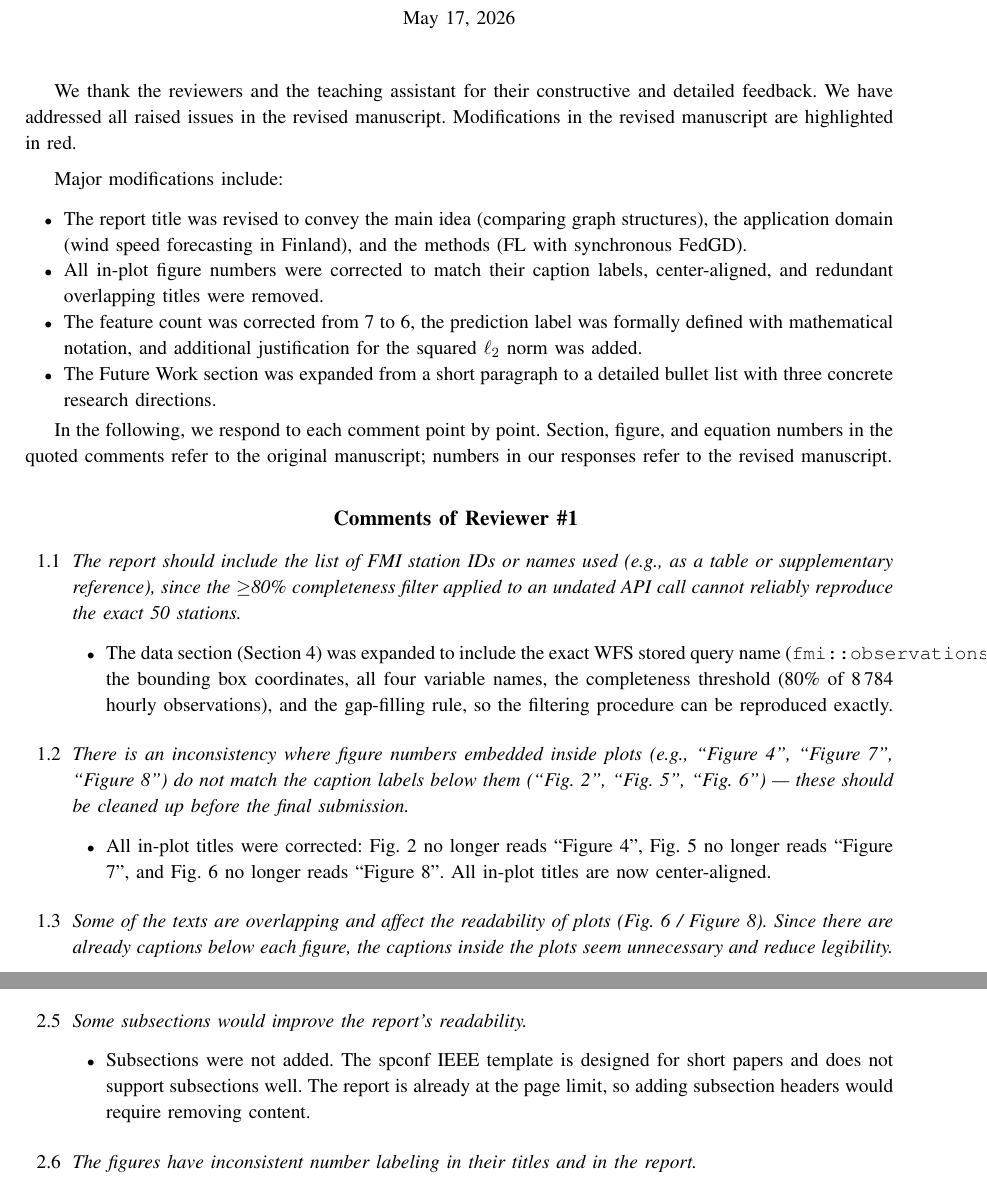
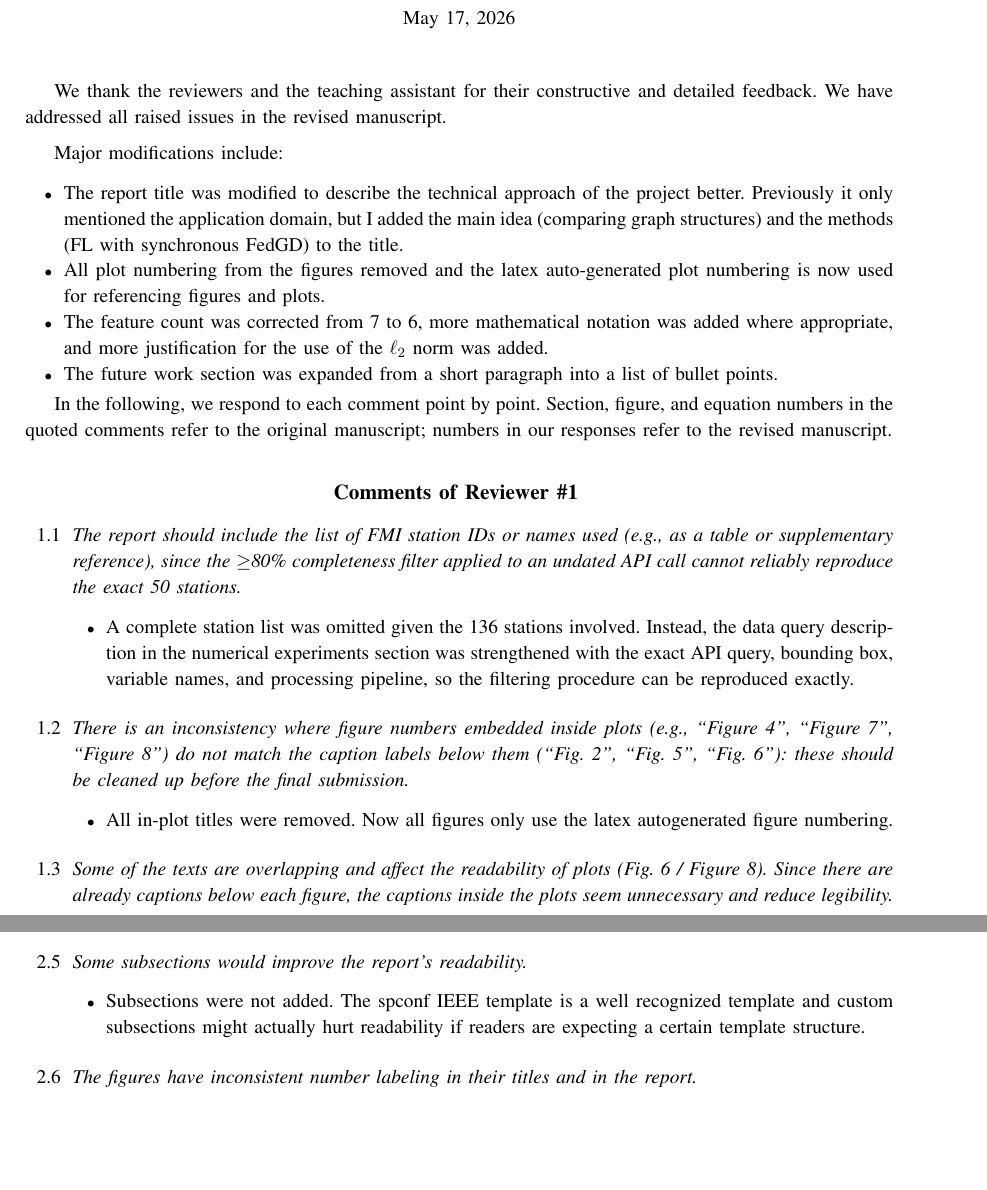
Before and after one commit to AJBogo9/federated-wind-forecasting, a LaTeX paper (peer-review/response-letter.tex): two parts of pages 1 and 2 of 3, joined at a grey line, cut so that both start at the same text, the shorter picture padded with empty space. Compiled offline with pdfLaTeX.

Commit message:
completed response letter

```diff
--- a/peer-review/response-letter.tex
+++ b/peer-review/response-letter.tex
@@ -30,8 +30,6 @@
 
 We thank the reviewers and the teaching assistant for their constructive and detailed feedback.
 We have addressed all raised issues in the revised manuscript.
-Modifications in the revised manuscript are highlighted in red.
-
 \vspace{2mm}
 
 Major modifications include:
@@ -39,19 +37,10 @@ Major modifications include:
 \vspace{2mm}
 
 \begin{itemize}
-
-    \item The report title was revised to convey the main idea (comparing graph structures),
-          the application domain (wind speed forecasting in Finland), and the methods (FL with synchronous FedGD).
-
-    \item All in-plot figure numbers were corrected to match their caption labels, center-aligned,
-          and redundant overlapping titles were removed.
-
-    \item The feature count was corrected from 7 to 6, the prediction label was formally defined
-          with mathematical notation, and additional justification for the squared $\ell_2$ norm was added.
-
-    \item The Future Work section was expanded from a short paragraph to a detailed bullet list
-          with three concrete research directions.
-
+      \item The report title was modified to describe the technical approach of the project better. Previously it only mentioned the application domain, but I added the main idea (comparing graph structures) and the methods (FL with synchronous FedGD) to the title.
+      \item All plot numbering from the figures removed and the latex auto-generated plot numbering is now used for referencing figures and plots.
+      \item The feature count was corrected from 7 to 6, more mathematical notation was added where appropriate, and more justification for the use of the $\ell_2$ norm was added.
+      \item The future work section was expanded from a short paragraph into a list of bullet points.
 \end{itemize}
 
 In the following, we respond to each comment point by point.
@@ -75,23 +64,20 @@ numbers in our responses refer to the revised manuscript.
             cannot reliably reproduce the exact 50 stations.}
 
             \vspace*{2mm}
+
             \begin{itemize}
-              \item The data section (Section 4) was expanded to include the exact WFS stored query name
-                    (\texttt{fmi::observations::weather::hourly::simple}), the bounding box coordinates,
-                    all four variable names, the completeness threshold (80\% of 8\,784 hourly observations),
-                    and the gap-filling rule, so the filtering procedure can be reproduced exactly.
+                  \item A complete station list was omitted given the 136 stations involved. Instead, the data query description in the numerical experiments section was strengthened with the exact API query, bounding box, variable names, and processing pipeline, so the filtering procedure can be reproduced exactly.
             \end{itemize}
+
             \vspace*{4mm}
 
       \item[1.2] {\em There is an inconsistency where figure numbers embedded inside plots (e.g., ``Figure 4'',
             ``Figure 7'', ``Figure 8'') do not match the caption labels below them (``Fig.\ 2'', ``Fig.\ 5'',
-          ``Fig.\ 6'') --- these should be cleaned up before the final submission.}
+            ``Fig.\ 6''): these should be cleaned up before the final submission.}
 
             \vspace*{2mm}
             \begin{itemize}
-              \item All in-plot titles were corrected: Fig.\ 2 no longer reads ``Figure 4'',
-                    Fig.\ 5 no longer reads ``Figure 7'', and Fig.\ 6 no longer reads ``Figure 8''.
-                    All in-plot titles are now center-aligned.
+                  \item All in-plot titles were removed. Now all figures only use the latex autogenerated figure numbering.
             \end{itemize}
             \vspace*{4mm}
 
@@ -170,9 +153,9 @@ numbers in our responses refer to the revised manuscript.
 
             \vspace*{2mm}
             \begin{itemize}
-              \item Subsections were not added. The spconf IEEE template is designed for short papers
-                    and does not support subsections well. The report is already at the page limit,
-                    so adding subsection headers would require removing content.
+                  \item Subsections were not added. The spconf IEEE template is a well recognized
+                        template and custom subsections might actually hurt readability if readers
+                        are expecting a certain template structure.
             \end{itemize}
             \vspace*{4mm}
 
```
Also changed, not shown: peer-review/response-letter.tex (47 more changed lines), 1 other file. Lines whose indentation alone changed are shown as unchanged.
